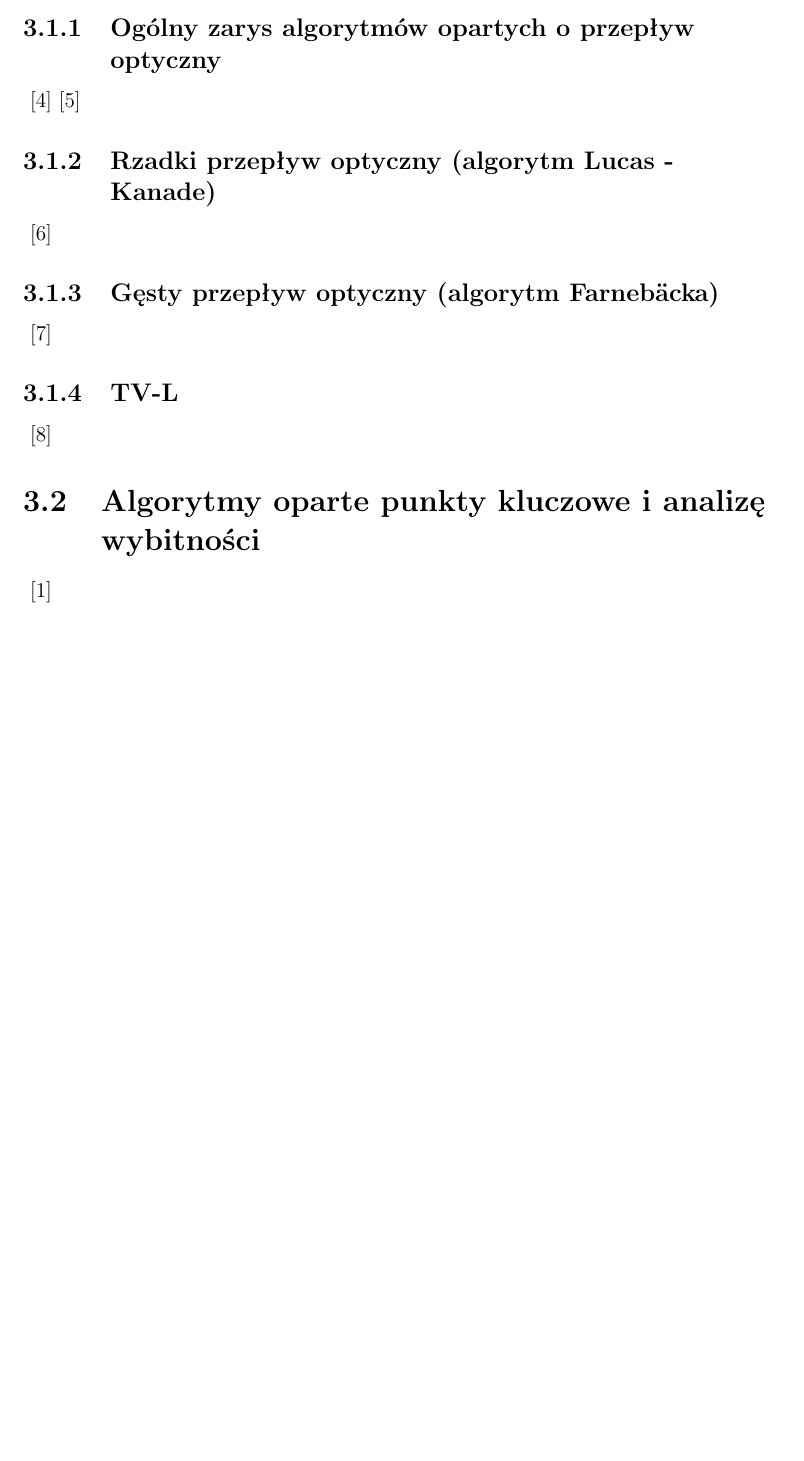
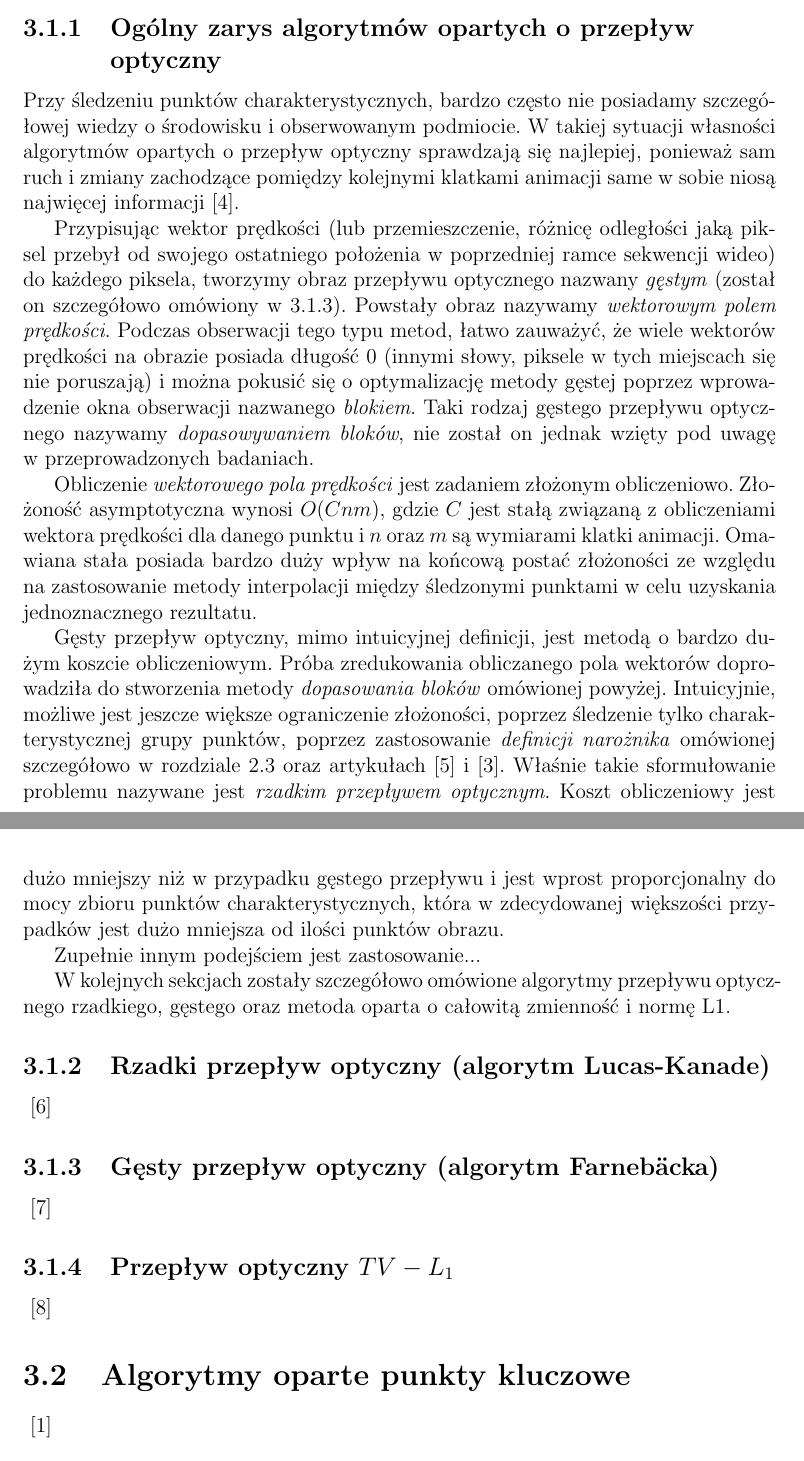
Before and after one commit to afronski/hand-feature-points-tracking, a LaTeX thesis (doc/thesis/MainDocument.tex, which reads doc/thesis/Theory.tex): part of page 12 of 34 before the commit and two parts of pages 12 and 13 of 34 after it, the two joined at a grey line, cut so that both start at the same text, the shorter picture padded with empty space. Compiled offline with pdfLaTeX.

Commit message:
New text inside third chapter

```diff
--- a/doc/thesis/Theory.tex
+++ b/doc/thesis/Theory.tex
@@ -83,19 +83,28 @@
   \section{Algorytmy oparte o~przepływ optyczny}\label{Subsection_OpticalFlow}
 
     \subsection{Ogólny zarys algorytmów opartych o~przepływ optyczny}
-    \cite{OpticalFlowNonPriori05}
-    \cite{LucasKanadeTracker81}
+    Przy śledzeniu punktów charakterystycznych, bardzo często nie posiadamy szczegółowej wiedzy o~środowisku i~obserwowanym podmiocie. W~takiej sytuacji własności algorytmów opartych o~przepływ optyczny sprawdzają się najlepiej, ponieważ sam ruch i~zmiany zachodzące pomiędzy kolejnymi klatkami animacji same w~sobie niosą najwięcej informacji\cite{OpticalFlowNonPriori05}.
 
-    \subsection{Rzadki przepływ optyczny (algorytm Lucas - Kanade)}
+    Przypisując wektor prędkości (lub przemieszczenie, różnicę odległości jaką piksel przebył od swojego ostatniego położenia w~poprzedniej ramce sekwencji wideo) do każdego piksela, tworzymy obraz przepływu optycznego nazwany \textit{gęstym} (został on szczegółowo omówiony w~\ref{Subsection_DenseOpticalFlow}). Powstały obraz nazywamy \textit{wektorowym polem prędkości}. Podczas obserwacji tego typu metod, łatwo zauważyć, że wiele wektorów prędkości na obrazie posiada długość $0$ (innymi słowy, piksele w~tych miejscach się nie poruszają) i~można pokusić się o~optymalizację metody gęstej poprzez wprowadzenie okna obserwacji nazwanego \textit{blokiem}. Taki rodzaj gęstego przepływu optycznego nazywamy \textit{dopasowywaniem bloków}, nie został on jednak wzięty pod uwagę w~przeprowadzonych badaniach.
+
+    Obliczenie \textit{wektorowego pola prędkości} jest zadaniem złożonym obliczeniowo. Złożoność asymptotyczna wynosi $O(Cnm)$, gdzie $C$ jest stałą związaną z~obliczeniami wektora prędkości dla danego punktu i~$n$ oraz $m$ są wymiarami klatki animacji. Omawiana stała posiada bardzo duży wpływ na końcową postać złożoności ze~względu na zastosowanie metody interpolacji między śledzonymi punktami w~celu uzyskania jednoznacznego rezultatu.
+
+    Gęsty przepływ optyczny, mimo intuicyjnej definicji, jest metodą o~bardzo dużym koszcie obliczeniowym. Próba zredukowania obliczanego pola wektorów doprowadziła do stworzenia metody \textit{dopasowania bloków} omówionej powyżej. Intuicyjnie, możliwe jest jeszcze większe ograniczenie złożoności, poprzez śledzenie tylko charakterystycznej grupy punktów, poprzez zastosowanie \textit{definicji narożnika} omówionej szczegółowo w~rozdziale \ref{Section_GoodGeaturesToTrack} oraz artykułach \cite{LucasKanadeTracker81} i~\cite{GoodFeaturesToTrack94}. Właśnie takie sformułowanie problemu nazywane jest \textit{rzadkim przepływem optycznym}. Koszt obliczeniowy jest dużo mniejszy niż w~przypadku gęstego przepływu i~jest wprost proporcjonalny do mocy zbioru punktów charakterystycznych, która w~zdecydowanej większości przypadków jest dużo mniejsza od ilości punktów obrazu.
+
+    Zupełnie innym podejściem jest zastosowanie...
+
+    W~kolejnych sekcjach zostały szczegółowo omówione algorytmy przepływu optycznego rzadkiego, gęstego oraz metoda oparta o~całowitą zmienność i~normę L1.
+
+    \subsection{Rzadki przepływ optyczny (algorytm Lucas-Kanade)}
     \cite{OpenCvOpticalFlow04}
 
-    \subsection{Gęsty przepływ optyczny (algorytm Farnebäcka)}
+    \subsection{Gęsty przepływ optyczny (algorytm Farnebäcka)}\label{Subsection_DenseOpticalFlow}
     \cite{GunnarFarneback03}
 
-    \subsection{TV-L}
+    \subsection{Przepływ optyczny $TV-L_{1}$}
     \cite{TVL107}
 
-  \section{Algorytmy oparte punkty kluczowe i~analizę wybitności}\label{Subsection_SaliencyKeypoints}
+  \section{Algorytmy oparte punkty kluczowe}\label{Subsection_SaliencyKeypoints}
     \cite{SalientPointsTracking05}
 
   \section{Algorytm oparty o~filtr cząsteczkowy}\label{Subsection_ParticleFilter}
```
Also changed, not shown: doc/thesis/Theory.tex (4 more changed lines).
